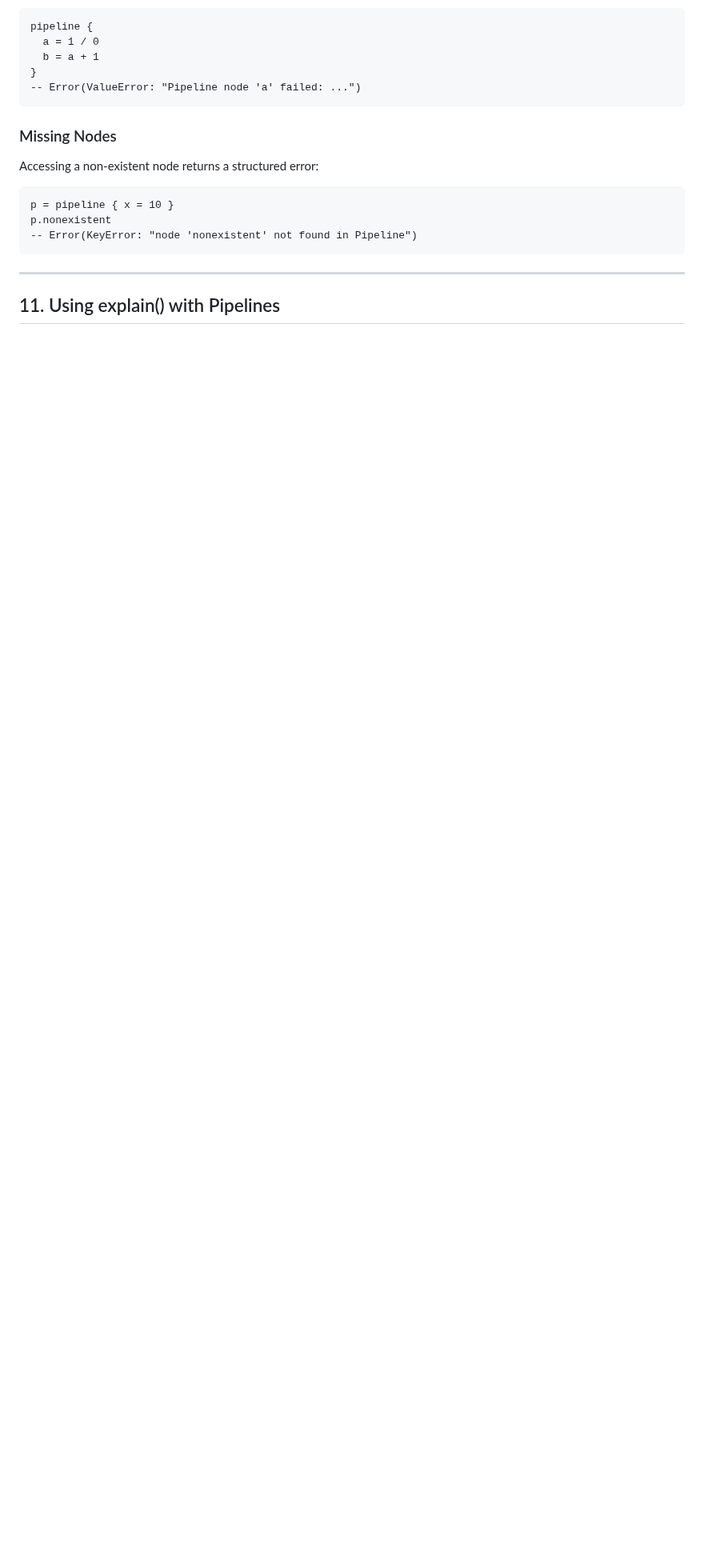
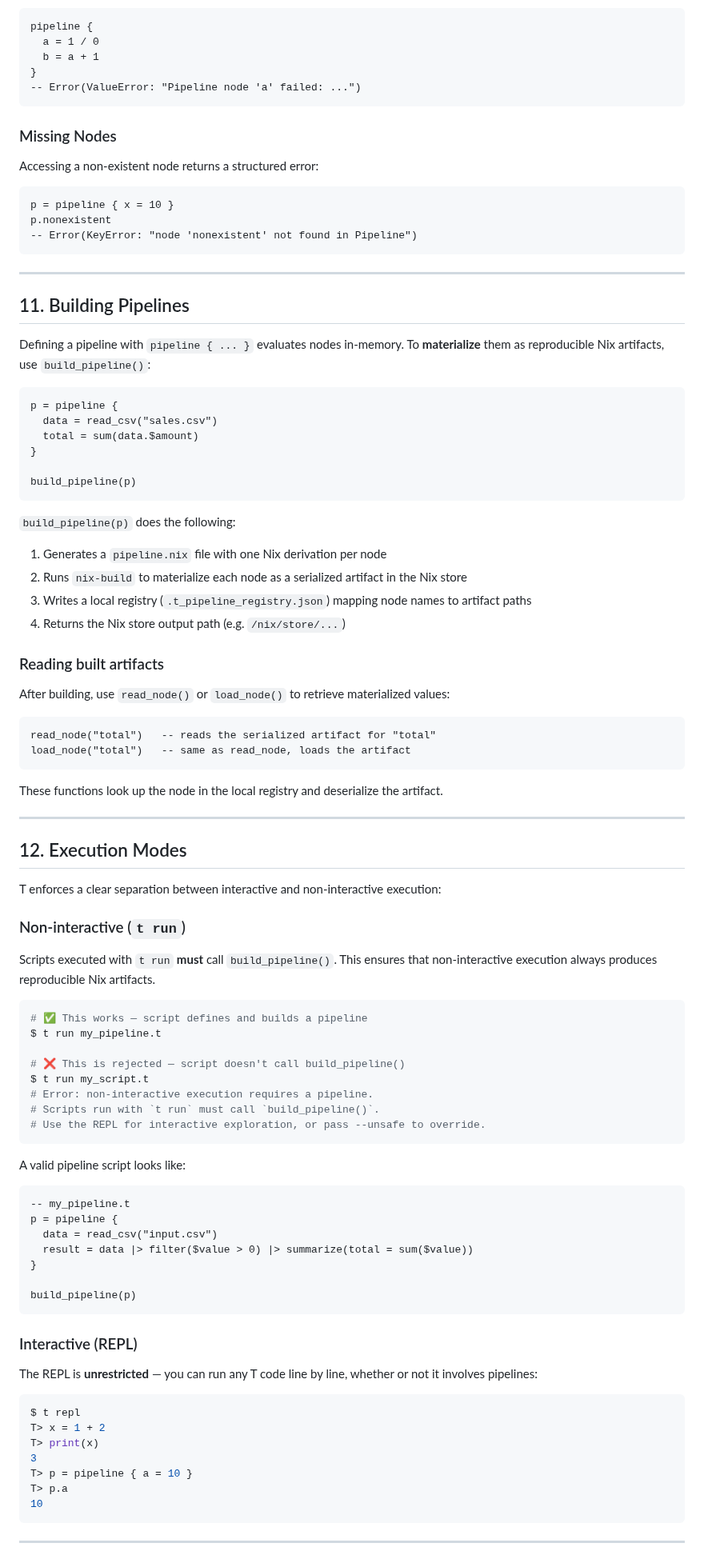
Before and after one commit to b-rodrigues/tlang, a Markdown page: docs/pipeline_tutorial.md, the part around one of its changes. Shown at 80% size. Rendered like a GitHub page; blank space fills up the shorter version.

Commit message:
docs: add build_pipeline, execution modes, and import sections to pipeline tutorial

````diff
--- a/docs/pipeline_tutorial.md
+++ b/docs/pipeline_tutorial.md
@@ -240,4 +240,83 @@ p.nonexistent
 
 ---
 
-## 11. Using explain() with Pipelines
+## 11. Building Pipelines
+
+Defining a pipeline with `pipeline { ... }` evaluates nodes in-memory. To **materialize** them as reproducible Nix artifacts, use `build_pipeline()`:
+
+```t
+p = pipeline {
+  data = read_csv("sales.csv")
+  total = sum(data.$amount)
+}
+
+build_pipeline(p)
+```
+
+`build_pipeline(p)` does the following:
+
+1. Generates a `pipeline.nix` file with one Nix derivation per node
+2. Runs `nix-build` to materialize each node as a serialized artifact in the Nix store
+3. Writes a local registry (`.t_pipeline_registry.json`) mapping node names to artifact paths
+4. Returns the Nix store output path (e.g. `/nix/store/...`)
+
+### Reading built artifacts
+
+After building, use `read_node()` or `load_node()` to retrieve materialized values:
+
+```t
+read_node("total")   -- reads the serialized artifact for "total"
+load_node("total")   -- same as read_node, loads the artifact
+```
+
+These functions look up the node in the local registry and deserialize the artifact.
+
+---
+
+## 12. Execution Modes
+
+T enforces a clear separation between interactive and non-interactive execution:
+
+### Non-interactive (`t run`)
+
+Scripts executed with `t run` **must** call `build_pipeline()`. This ensures that non-interactive execution always produces reproducible Nix artifacts.
+
+```bash
+# ✅ This works — script defines and builds a pipeline
+$ t run my_pipeline.t
+
+# ❌ This is rejected — script doesn't call build_pipeline()
+$ t run my_script.t
+# Error: non-interactive execution requires a pipeline.
+# Scripts run with `t run` must call `build_pipeline()`.
+# Use the REPL for interactive exploration, or pass --unsafe to override.
+```
+
+A valid pipeline script looks like:
+
+```t
+-- my_pipeline.t
+p = pipeline {
+  data = read_csv("input.csv")
+  result = data |> filter($value > 0) |> summarize(total = sum($value))
+}
+
+build_pipeline(p)
+```
+
+### Interactive (REPL)
+
+The REPL is **unrestricted** — you can run any T code line by line, whether or not it involves pipelines:
+
+```bash
+$ t repl
+T> x = 1 + 2
+T> print(x)
+3
+T> p = pipeline { a = 10 }
+T> p.a
+10
+```
+
+---
+
````
Also changed, not shown: other parts of docs/pipeline_tutorial.md (+42 -0 lines).
